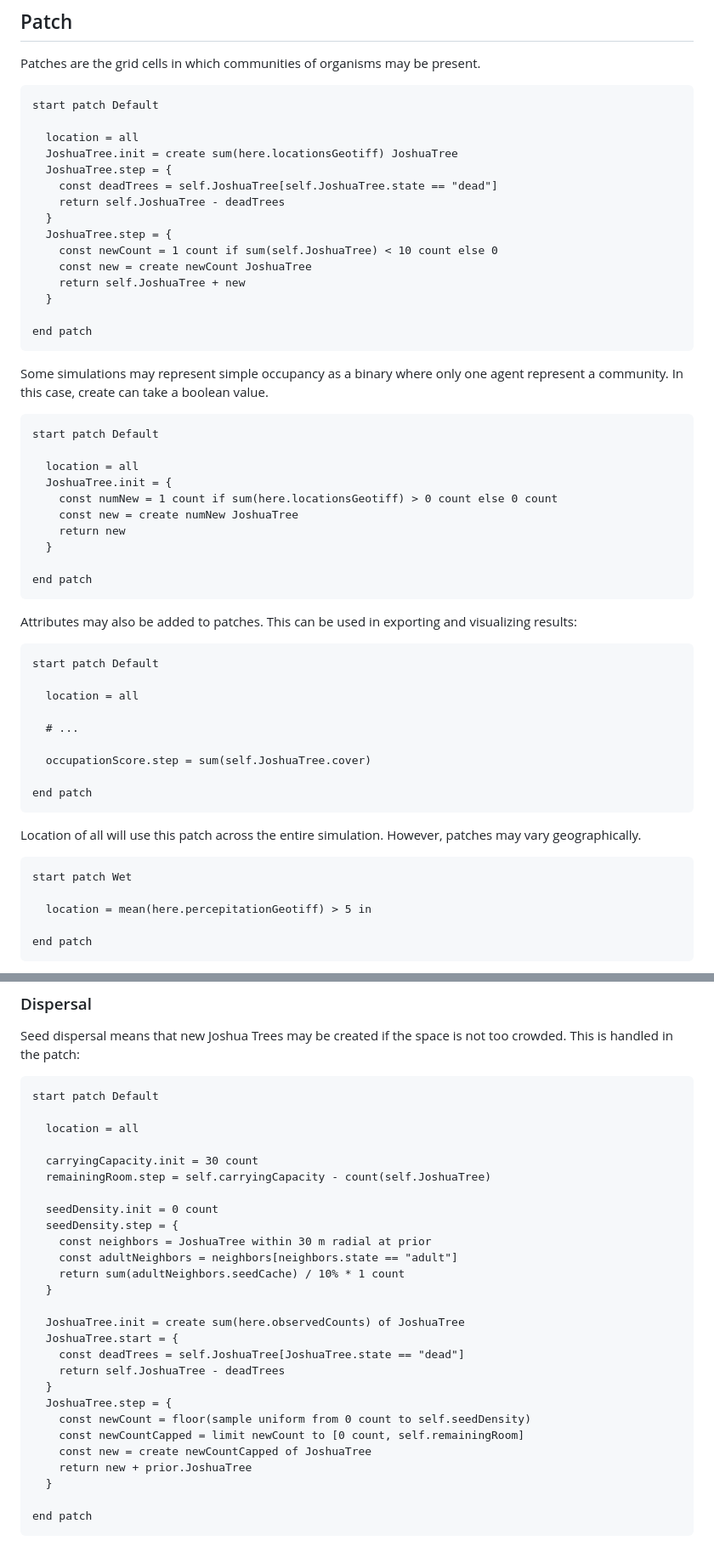
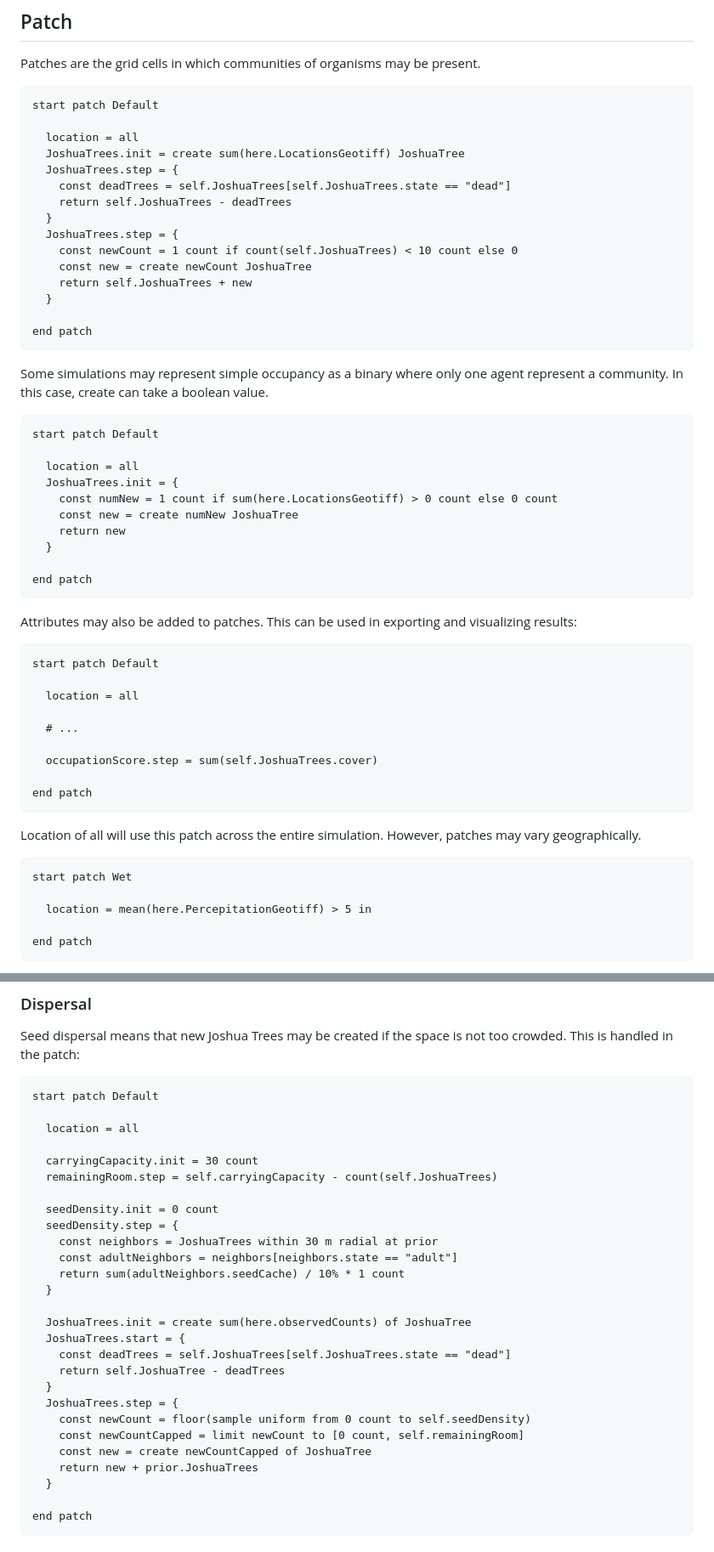
Before and after one commit to SchmidtDSE/josh, a Markdown page: README.md, 2 parts joined by grey strips. Shown at 85% size. Drawn GitHub-style.

````diff
--- a/README.md
+++ b/README.md
@@ -207,15 +207,15 @@ Patches are the grid cells in which communities of organisms may be present.
 start patch Default
 
   location = all
-  JoshuaTree.init = create sum(here.locationsGeotiff) JoshuaTree
-  JoshuaTree.step = {
-    const deadTrees = self.JoshuaTree[self.JoshuaTree.state == "dead"]
-    return self.JoshuaTree - deadTrees
+  JoshuaTrees.init = create sum(here.LocationsGeotiff) JoshuaTree
+  JoshuaTrees.step = {
+    const deadTrees = self.JoshuaTrees[self.JoshuaTrees.state == "dead"]
+    return self.JoshuaTrees - deadTrees
   }
-  JoshuaTree.step = {
-    const newCount = 1 count if sum(self.JoshuaTree) < 10 count else 0
+  JoshuaTrees.step = {
+    const newCount = 1 count if count(self.JoshuaTrees) < 10 count else 0
     const new = create newCount JoshuaTree
-    return self.JoshuaTree + new
+    return self.JoshuaTrees + new
   }
 
 end patch
@@ -227,8 +227,8 @@ Some simulations may represent simple occupancy as a binary where only one agent
 start patch Default
 
   location = all
-  JoshuaTree.init = {
-    const numNew = 1 count if sum(here.locationsGeotiff) > 0 count else 0 count
+  JoshuaTrees.init = {
+    const numNew = 1 count if sum(here.LocationsGeotiff) > 0 count else 0 count
     const new = create numNew JoshuaTree
     return new
   }
@@ -245,7 +245,7 @@ start patch Default
 
   # ...
 
-  occupationScore.step = sum(self.JoshuaTree.cover)
+  occupationScore.step = sum(self.JoshuaTrees.cover)
 
 end patch
 ```
@@ -255,7 +255,7 @@ Location of all will use this patch across the entire simulation. However, patch
 ```
 start patch Wet
 
-  location = mean(here.percepitationGeotiff) > 5 in
+  location = mean(here.PercepitationGeotiff) > 5 in
 
 end patch
 ```
@@ -1164,25 +1164,25 @@ start patch Default
   location = all
 
   carryingCapacity.init = 30 count
-  remainingRoom.step = self.carryingCapacity - count(self.JoshuaTree)
+  remainingRoom.step = self.carryingCapacity - count(self.JoshuaTrees)
 
   seedDensity.init = 0 count
   seedDensity.step = {
-    const neighbors = JoshuaTree within 30 m radial at prior
+    const neighbors = JoshuaTrees within 30 m radial at prior
     const adultNeighbors = neighbors[neighbors.state == "adult"]
     return sum(adultNeighbors.seedCache) / 10% * 1 count
   }
 
-  JoshuaTree.init = create sum(here.observedCounts) of JoshuaTree
-  JoshuaTree.start = {
-    const deadTrees = self.JoshuaTree[JoshuaTree.state == "dead"]
+  JoshuaTrees.init = create sum(here.observedCounts) of JoshuaTree
+  JoshuaTrees.start = {
+    const deadTrees = self.JoshuaTrees[self.JoshuaTrees.state == "dead"]
     return self.JoshuaTree - deadTrees
   }
-  JoshuaTree.step = {
+  JoshuaTrees.step = {
     const newCount = floor(sample uniform from 0 count to self.seedDensity)
     const newCountCapped = limit newCount to [0 count, self.remainingRoom]
     const new = create newCountCapped of JoshuaTree
-    return new + prior.JoshuaTree
+    return new + prior.JoshuaTrees
   }
 
 end patch
````
Also changed, not shown: other parts of README.md (+49 -46 lines).
